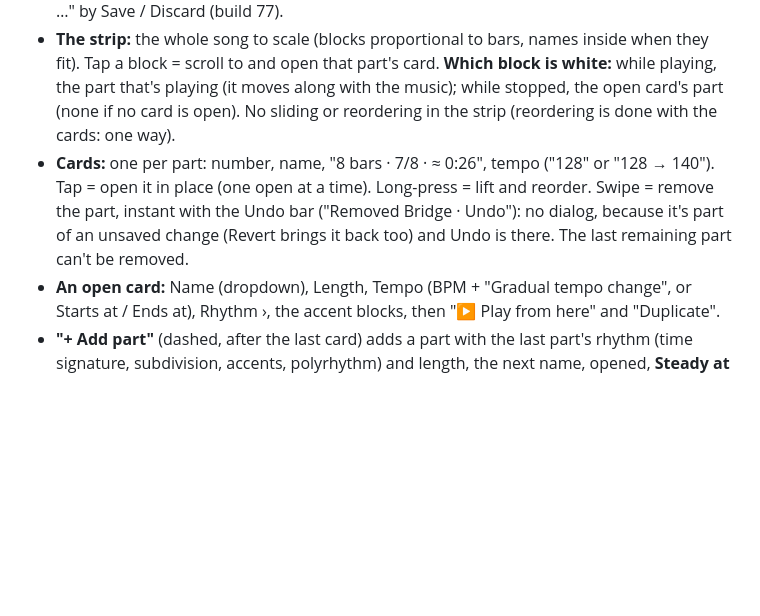
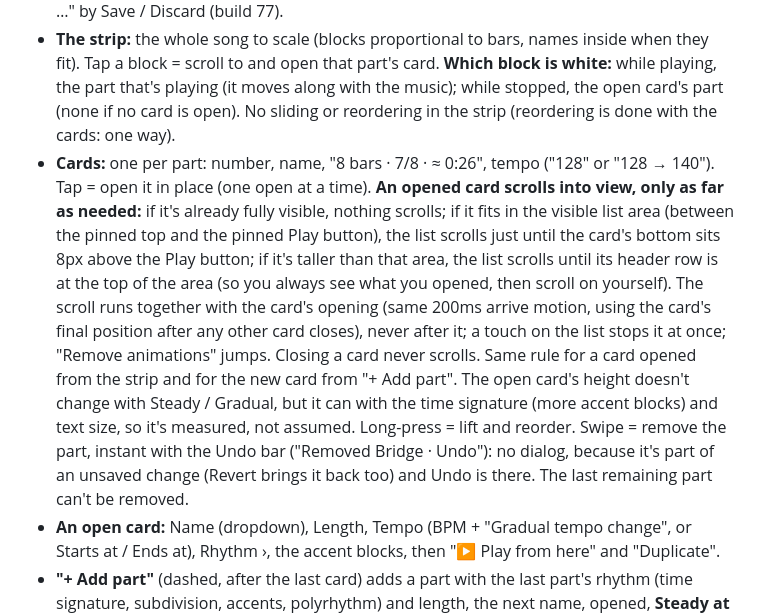
Before and after one commit to drormos/metra, a Markdown page: docs/design/ui-spec.md, the part around the change. Rendered like a GitHub page; blank space fills up the shorter version.

Commit message:
Design: store refresh brief; spec, an opened card scrolls into view
Co-Authored-By: Claude Opus 5.5 <noreply@anthropic.com>

```diff
--- a/docs/design/ui-spec.md
+++ b/docs/design/ui-spec.md
@@ -249,7 +249,7 @@ A song is a list of **parts**, each a "little song" with its own length, tempo a
 - **Top:** ‹ back, the song name (tap to rename; shrinks to fit like the main-screen title, down to 22px, before "…"), and Save / Discard when there are unsaved changes (see "Saving on the parts page"). Play/Stop is a full-width button at the bottom.
 - **Summary line:** under the top bar, full width, muted 13px: "6 parts · 45 bars · ≈ 1:38, then loops Outro". It has its own line because beside the name it was cut to "2 parts · 5 bars · ≈ …" by Save / Discard (build 77).
 - **The strip:** the whole song to scale (blocks proportional to bars, names inside when they fit). Tap a block = scroll to and open that part's card. **Which block is white:** while playing, the part that's playing (it moves along with the music); while stopped, the open card's part (none if no card is open). No sliding or reordering in the strip (reordering is done with the cards: one way).
-- **Cards:** one per part: number, name, "8 bars · 7/8 · ≈ 0:26", tempo ("128" or "128 → 140"). Tap = open it in place (one open at a time). Long-press = lift and reorder. Swipe = remove the part, instant with the Undo bar ("Removed Bridge · Undo"): no dialog, because it's part of an unsaved change (Revert brings it back too) and Undo is there. The last remaining part can't be removed.
+- **Cards:** one per part: number, name, "8 bars · 7/8 · ≈ 0:26", tempo ("128" or "128 → 140"). Tap = open it in place (one open at a time). **An opened card scrolls into view, only as far as needed:** if it's already fully visible, nothing scrolls; if it fits in the visible list area (between the pinned top and the pinned Play button), the list scrolls just until the card's bottom sits 8px above the Play button; if it's taller than that area, the list scrolls until its header row is at the top of the area (so you always see what you opened, then scroll on yourself). The scroll runs together with the card's opening (same 200ms arrive motion, using the card's final position after any other card closes), never after it; a touch on the list stops it at once; "Remove animations" jumps. Closing a card never scrolls. Same rule for a card opened from the strip and for the new card from "+ Add part". The open card's height doesn't change with Steady / Gradual, but it can with the time signature (more accent blocks) and text size, so it's measured, not assumed. Long-press = lift and reorder. Swipe = remove the part, instant with the Undo bar ("Removed Bridge · Undo"): no dialog, because it's part of an unsaved change (Revert brings it back too) and Undo is there. The last remaining part can't be removed.
 - **An open card:** Name (dropdown), Length, Tempo (BPM + "Gradual tempo change", or Starts at / Ends at), Rhythm ›, the accent blocks, then "▶ Play from here" and "Duplicate".
 - **"+ Add part"** (dashed, after the last card) adds a part with the last part's rhythm (time signature, subdivision, accents, polyrhythm) and length, the next name, opened, **Steady at the tempo the previous part ends on** (its To if it was Gradual, else its BPM). The music continues where it left off.
 - **"When the song ends":** one row: the label **"At the end"** on the left (renamed from "When the song ends", which wrapped to two lines at 115% text next to "Loop last part ⌄"; "At the end · Loop last part" reads as one sentence) and a dropdown on the right showing the current choice ("Loop last part ⌄"), the same control as the part's Name. Tapping it opens a menu of Stop / Loop song / Loop last part with the current one ticked; picking one closes it. (Builds 68–71 used chips: [Stop] [Loop song] on one line in two halves and [Loop last part] centered below, because three chips don't fit in a row on a phone; they read as scattered, so the dropdown replaces them: one line at any text size.) Stop: the click stops at the end. Loop song: starts over from part 1, again and again, until Stop. **Loop last part:** the last part plays again and again, as it is, until you press Stop (a Gradual last part restarts its ramp each time); this is how a song ends in an open groove, or how one part is practised on a loop. The strip and the main-screen song map draw the Material "repeat" icon (vector, two arrows in a loop) after the last part's name when the song is set to Loop last part, and nothing otherwise (never a text glyph such as ⟲: those can render as emoji on Android); the summary reads "45 bars, then loops Outro". (Words: "loop" means until you stop; "repeat" is kept for a counted repeat, like the parked "repeat a part ×N", so the two never blur.)
```
Also changed, not shown: docs/design/store-refresh.md (added, +73 -0 lines).
